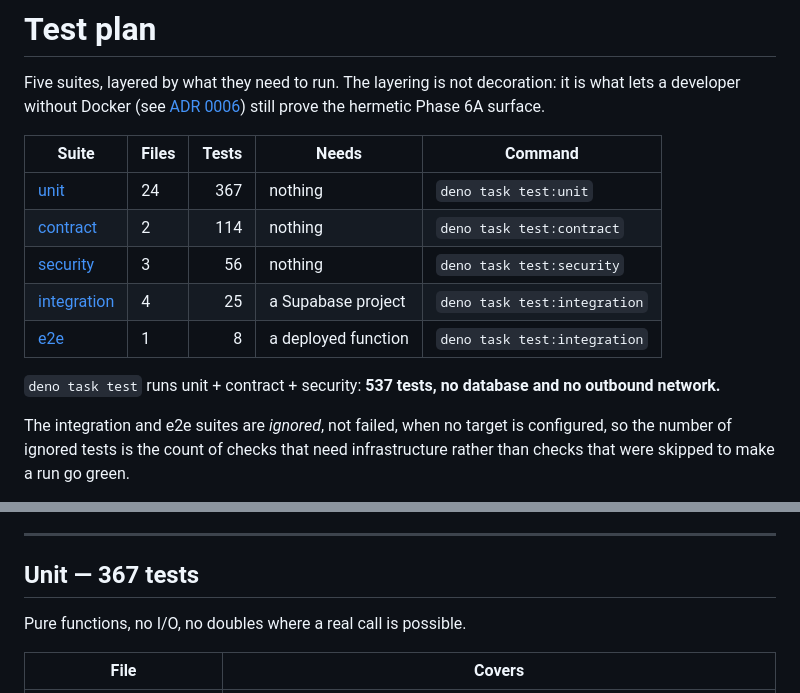
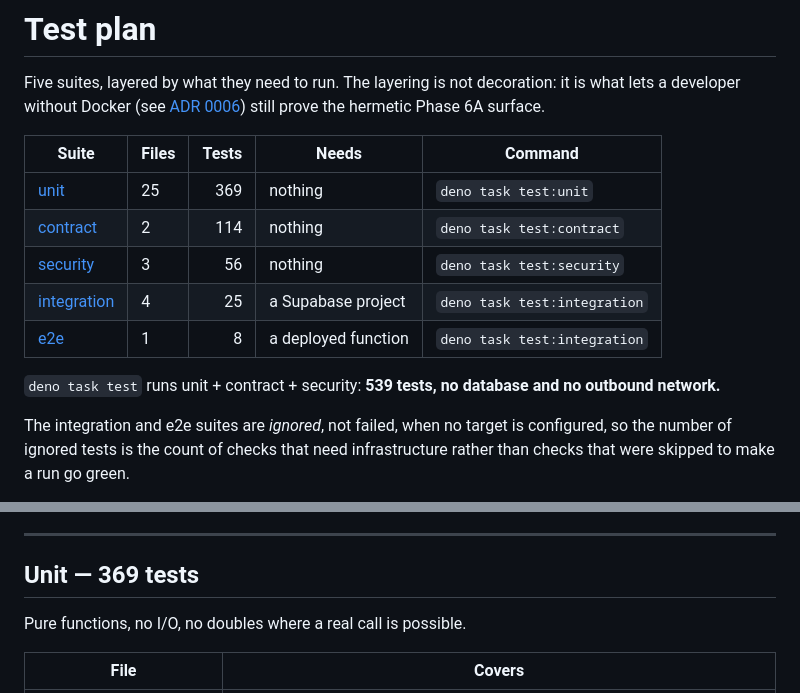
Before and after one commit to alann39/notinn, a Markdown page: docs/TEST_PLAN.md, 2 parts joined by grey strips. Drawn GitHub-style.

```diff
--- a/docs/TEST_PLAN.md
+++ b/docs/TEST_PLAN.md
@@ -7,13 +7,13 @@ surface.
 
 | Suite                       | Files | Tests | Needs               | Command                      |
 | --------------------------- | ----- | ----: | ------------------- | ---------------------------- |
-| [unit](#unit)               | 24    |   367 | nothing             | `deno task test:unit`        |
+| [unit](#unit)               | 25    |   369 | nothing             | `deno task test:unit`        |
 | [contract](#contract)       | 2     |   114 | nothing             | `deno task test:contract`    |
 | [security](#security)       | 3     |    56 | nothing             | `deno task test:security`    |
 | [integration](#integration) | 4     |    25 | a Supabase project  | `deno task test:integration` |
 | [e2e](#e2e)                 | 1     |     8 | a deployed function | `deno task test:integration` |
 
-`deno task test` runs unit + contract + security: **537 tests, no database and no
+`deno task test` runs unit + contract + security: **539 tests, no database and no
 outbound network.**
 
 The integration and e2e suites are _ignored_, not failed, when no target is
@@ -26,7 +26,7 @@ failed.** The integration/e2e invocation passed its environment guard and report
 
 ---
 
-## Unit — 367 tests
+## Unit — 369 tests
 
 Pure functions, no I/O, no doubles where a real call is possible.
 
```
Also changed, not shown: other parts of docs/TEST_PLAN.md (+1 -1 lines), docs/IMPLEMENTATION_STATUS.md (+2 -2 lines).
